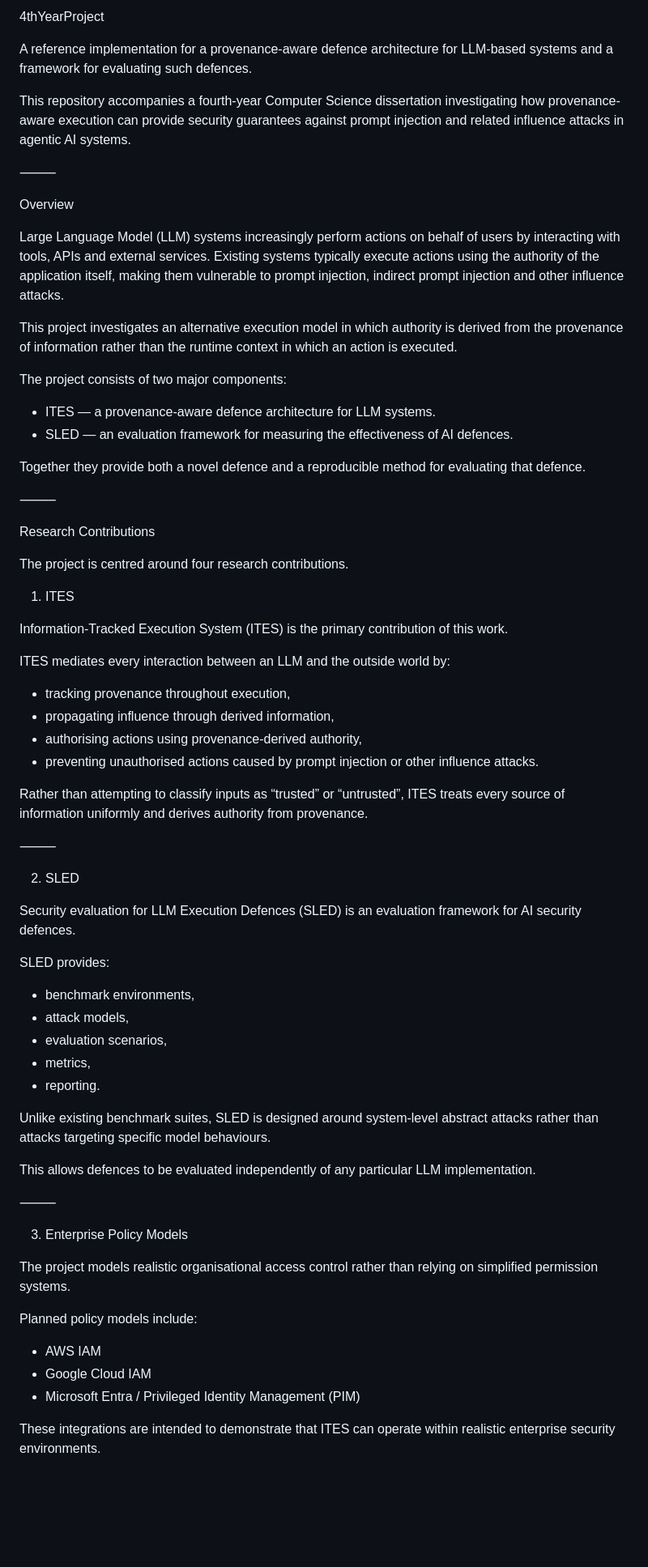
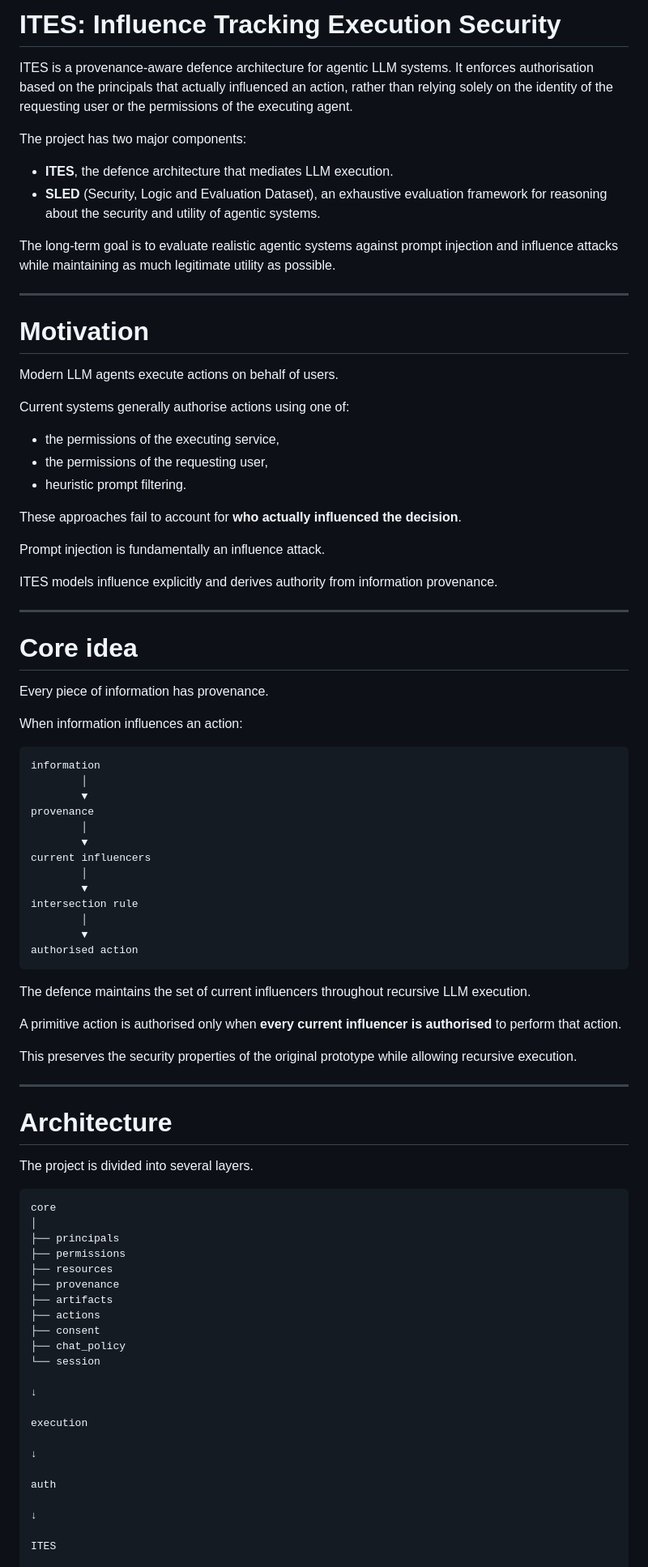
Before and after one commit to RayaBuckley/4thYearProject, a Markdown page: README.md, the part around one of its changes. Shown at 81% size. Drawn GitHub-style; blank space fills up the shorter version.

````diff
--- a/README.md
+++ b/README.md
@@ -1,72 +1,90 @@
-4thYearProject
+# ITES: Influence Tracking Execution Security
 
-A reference implementation for a provenance-aware defence architecture for LLM-based systems and a framework for evaluating such defences.
+ITES is a provenance-aware defence architecture for agentic LLM systems. It enforces authorisation based on the principals that actually influenced an action, rather than relying solely on the identity of the requesting user or the permissions of the executing agent.
 
-This repository accompanies a fourth-year Computer Science dissertation investigating how provenance-aware execution can provide security guarantees against prompt injection and related influence attacks in agentic AI systems.
+The project has two major components:
 
-⸻
+- **ITES**, the defence architecture that mediates LLM execution.
+- **SLED** (Security, Logic and Evaluation Dataset), an exhaustive evaluation framework for reasoning about the security and utility of agentic systems.
 
-Overview
+The long-term goal is to evaluate realistic agentic systems against prompt injection and influence attacks while maintaining as much legitimate utility as possible.
 
-Large Language Model (LLM) systems increasingly perform actions on behalf of users by interacting with tools, APIs and external services. Existing systems typically execute actions using the authority of the application itself, making them vulnerable to prompt injection, indirect prompt injection and other influence attacks.
+---
 
-This project investigates an alternative execution model in which authority is derived from the provenance of information rather than the runtime context in which an action is executed.
+# Motivation
 
-The project consists of two major components:
+Modern LLM agents execute actions on behalf of users.
 
-* ITES — a provenance-aware defence architecture for LLM systems.
-* SLED — an evaluation framework for measuring the effectiveness of AI defences.
+Current systems generally authorise actions using one of:
 
-Together they provide both a novel defence and a reproducible method for evaluating that defence.
+- the permissions of the executing service,
+- the permissions of the requesting user,
+- heuristic prompt filtering.
 
-⸻
+These approaches fail to account for **who actually influenced the decision**.
 
-Research Contributions
+Prompt injection is fundamentally an influence attack.
 
-The project is centred around four research contributions.
+ITES models influence explicitly and derives authority from information provenance.
 
-1. ITES
+---
 
-Information-Tracked Execution System (ITES) is the primary contribution of this work.
+# Core idea
 
-ITES mediates every interaction between an LLM and the outside world by:
+Every piece of information has provenance.
 
-* tracking provenance throughout execution,
-* propagating influence through derived information,
-* authorising actions using provenance-derived authority,
-* preventing unauthorised actions caused by prompt injection or other influence attacks.
+When information influences an action:
 
-Rather than attempting to classify inputs as “trusted” or “untrusted”, ITES treats every source of information uniformly and derives authority from provenance.
+```
+information
+        │
+        ▼
+provenance
+        │
+        ▼
+current influencers
+        │
+        ▼
+intersection rule
+        │
+        ▼
+authorised action
+```
 
-⸻
+The defence maintains the set of current influencers throughout recursive LLM execution.
 
-2. SLED
+A primitive action is authorised only when **every current influencer is authorised** to perform that action.
 
-Security evaluation for LLM Execution Defences (SLED) is an evaluation framework for AI security defences.
+This preserves the security properties of the original prototype while allowing recursive execution.
 
-SLED provides:
+---
 
-* benchmark environments,
-* attack models,
-* evaluation scenarios,
-* metrics,
-* reporting.
+# Architecture
 
-Unlike existing benchmark suites, SLED is designed around system-level abstract attacks rather than attacks targeting specific model behaviours.
+The project is divided into several layers.
 
-This allows defences to be evaluated independently of any particular LLM implementation.
+```
+core
+│
+├── principals
+├── permissions
+├── resources
+├── provenance
+├── artifacts
+├── actions
+├── consent
+├── chat_policy
+└── session
 
-⸻
+↓
 
-3. Enterprise Policy Models
+execution
 
-The project models realistic organisational access control rather than relying on simplified permission systems.
+↓
 
-Planned policy models include:
+auth
 
-* AWS IAM
-* Google Cloud IAM
-* Microsoft Entra / Privileged Identity Management (PIM)
+↓
 
-These integrations are intended to demonstrate that ITES can operate within realistic enterprise security environments.
+ITES
 
````
Also changed, not shown: other parts of README.md (+249 -87 lines).
